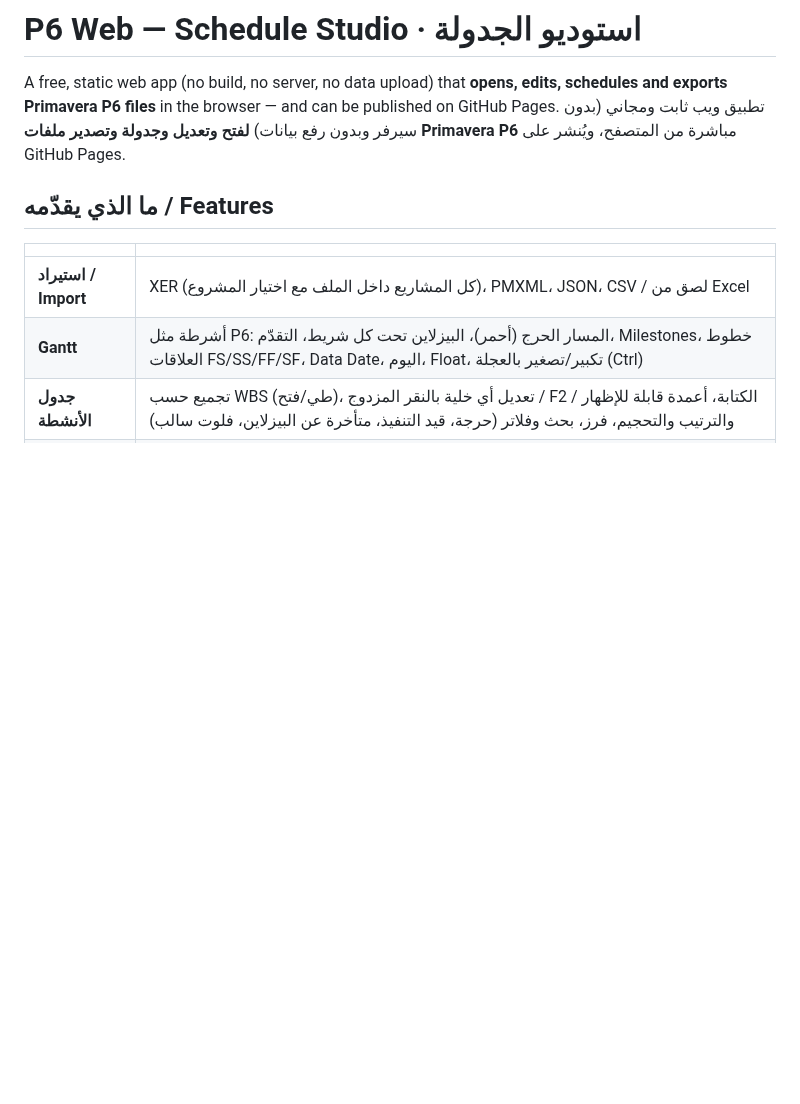
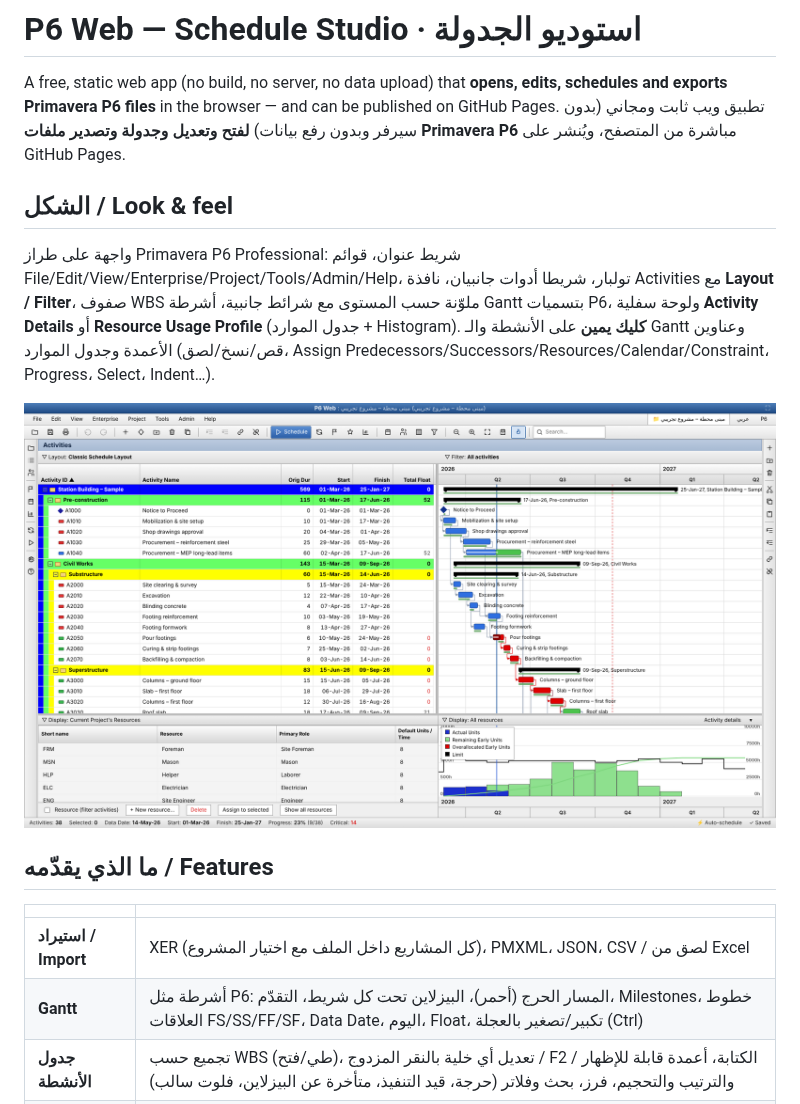
Before and after one commit to mostafaessam8-source/claude-fable-5-prompt, a Markdown page: p6-web/README.md, the part around the change. Rendered like a GitHub page; pictures changed too: p6-web/docs/screenshot.png; blank space fills up the shorter version.

```diff
--- a/p6-web/README.md
+++ b/p6-web/README.md
@@ -2,6 +2,12 @@
 
 A free, static web app (no build, no server, no data upload) that **opens, edits, schedules and exports Primavera P6 files** in the browser — and can be published on GitHub Pages.
 تطبيق ويب ثابت ومجاني (بدون سيرفر وبدون رفع بيانات) **لفتح وتعديل وجدولة وتصدير ملفات Primavera P6** مباشرة من المتصفح، ويُنشر على GitHub Pages.
+
+## الشكل / Look & feel
+
+واجهة على طراز Primavera P6 Professional: شريط عنوان، قوائم File/Edit/View/Enterprise/Project/Tools/Admin/Help، تولبار، شريطا أدوات جانبيان، نافذة Activities مع **Layout / Filter**، صفوف WBS ملوّنة حسب المستوى مع شرائط جانبية، أشرطة Gantt بتسميات P6، ولوحة سفلية **Activity Details** أو **Resource Usage Profile** (جدول الموارد + Histogram). **كليك يمين** على الأنشطة والـ Gantt وعناوين الأعمدة وجدول الموارد (قص/نسخ/لصق، Assign Predecessors/Successors/Resources/Calendar/Constraint، Progress، Select، Indent…).
+
+![screenshot](docs/screenshot.png)
 
 ## ما الذي يقدّمه / Features
 
```
Also changed, not shown: 8 other files.
